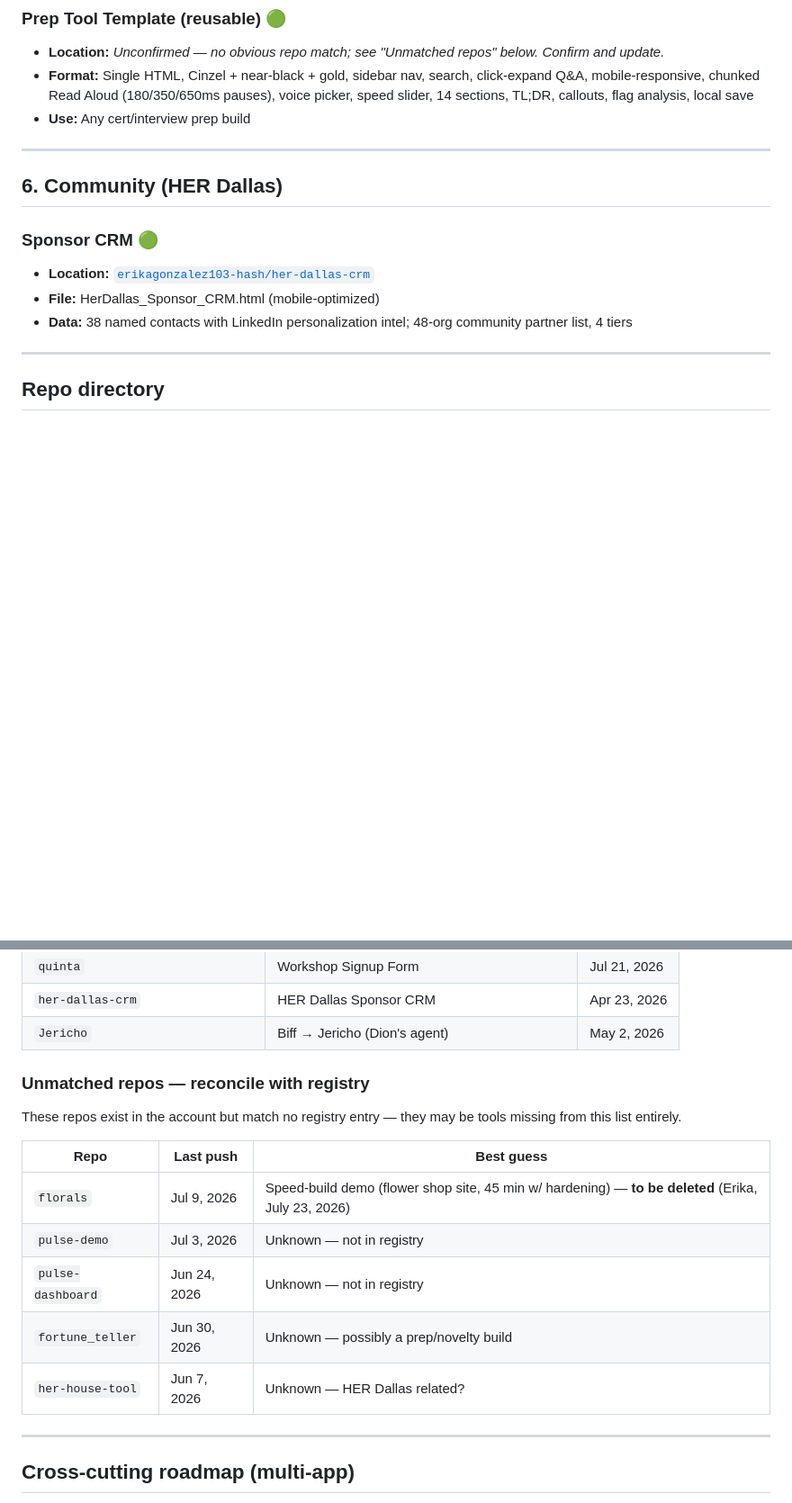
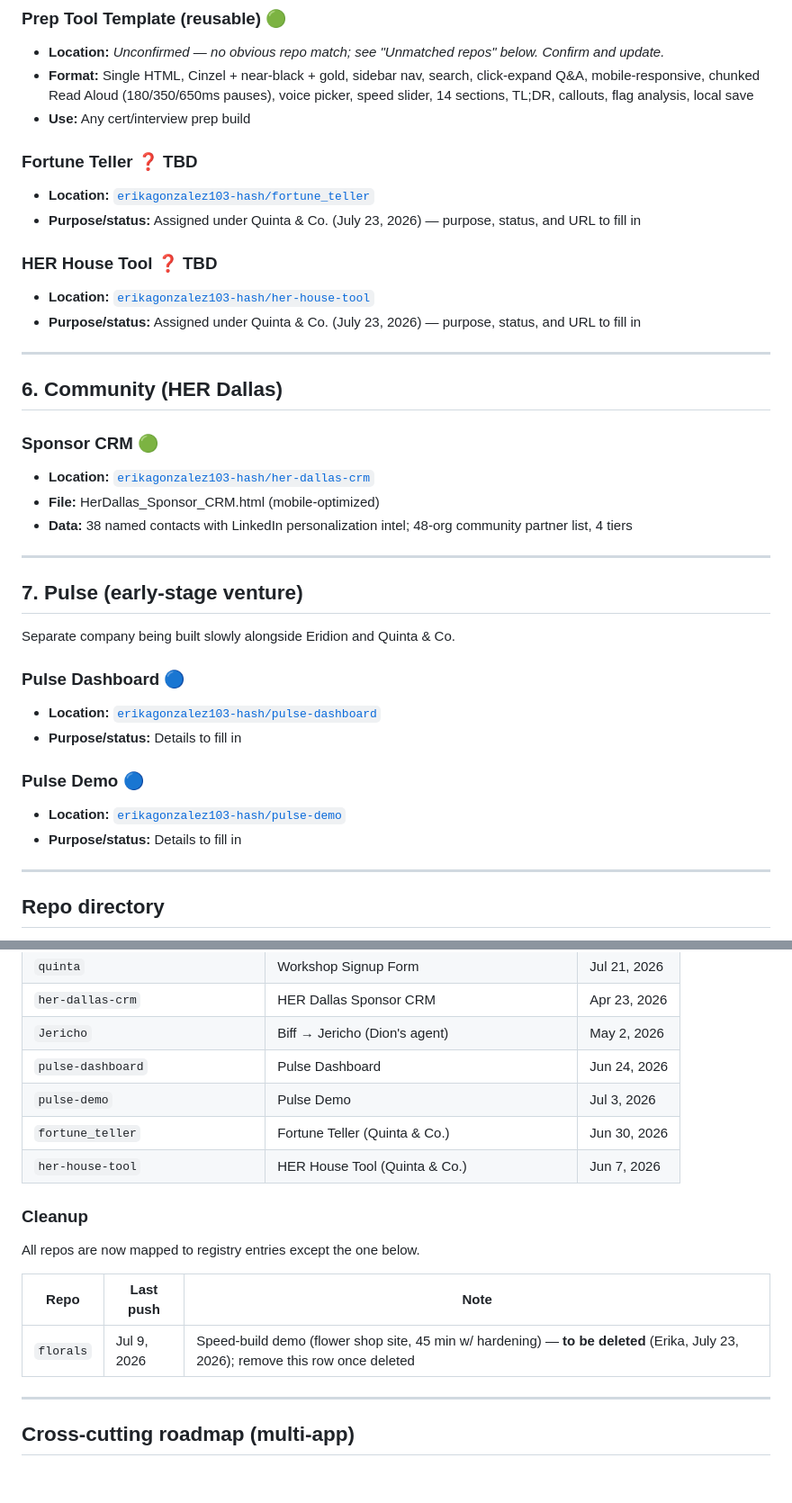
Before and after one commit to erikagonzalez103-hash/eridion-ledger, a Markdown page: TOOLS.md, 2 parts joined by grey strips. Shown at 90% size. Drawn GitHub-style; blank space fills up the shorter version.

Commit message:
Registry: add Pulse section, move Fortune Teller + HER House Tool under Quinta, Image Library = R2 bucket
- New section 7 for Pulse (early-stage venture): pulse-dashboard, pulse-demo
- Fortune Teller and HER House Tool assigned under Quinta & Co.
- Image Library confirmed live in a Cloudflare R2 bucket, with dashboard
  download steps; all repos now mapped except florals (pending deletion)

Co-Authored-By: Claude Fable 5 <noreply@anthropic.com>
Claude-Session: https://claude.ai/code/session_01AdG63CWr8jjteahesBDNP6

```diff
--- a/TOOLS.md
+++ b/TOOLS.md
@@ -145,6 +146,14 @@
 - **Format:** Single HTML, Cinzel + near-black + gold, sidebar nav, search, click-expand Q&A, mobile-responsive, chunked Read Aloud (180/350/650ms pauses), voice picker, speed slider, 14 sections, TL;DR, callouts, flag analysis, local save
 - **Use:** Any cert/interview prep build
 
+### Fortune Teller ❓ TBD
+- **Location:** [`erikagonzalez103-hash/fortune_teller`](https://github.com/erikagonzalez103-hash/fortune_teller)
+- **Purpose/status:** Assigned under Quinta & Co. (July 23, 2026) — purpose, status, and URL to fill in
+
+### HER House Tool ❓ TBD
+- **Location:** [`erikagonzalez103-hash/her-house-tool`](https://github.com/erikagonzalez103-hash/her-house-tool)
+- **Purpose/status:** Assigned under Quinta & Co. (July 23, 2026) — purpose, status, and URL to fill in
+
 ---
 
 ## 6. Community (HER Dallas)
@@ -153,6 +162,20 @@
 - **Location:** [`erikagonzalez103-hash/her-dallas-crm`](https://github.com/erikagonzalez103-hash/her-dallas-crm)
 - **File:** HerDallas_Sponsor_CRM.html (mobile-optimized)
 - **Data:** 38 named contacts with LinkedIn personalization intel; 48-org community partner list, 4 tiers
+
+---
+
+## 7. Pulse (early-stage venture)
+
+Separate company being built slowly alongside Eridion and Quinta & Co.
+
+### Pulse Dashboard 🔵
+- **Location:** [`erikagonzalez103-hash/pulse-dashboard`](https://github.com/erikagonzalez103-hash/pulse-dashboard)
+- **Purpose/status:** Details to fill in
+
+### Pulse Demo 🔵
+- **Location:** [`erikagonzalez103-hash/pulse-demo`](https://github.com/erikagonzalez103-hash/pulse-demo)
+- **Purpose/status:** Details to fill in
 
 ---
 
@@ -174,18 +197,18 @@ Snapshot of every GitHub repo in the account (July 23, 2026) and what it maps to
 | `quinta` | Workshop Signup Form | Jul 21, 2026 |
 | `her-dallas-crm` | HER Dallas Sponsor CRM | Apr 23, 2026 |
 | `Jericho` | Biff → Jericho (Dion's agent) | May 2, 2026 |
+| `pulse-dashboard` | Pulse Dashboard | Jun 24, 2026 |
+| `pulse-demo` | Pulse Demo | Jul 3, 2026 |
+| `fortune_teller` | Fortune Teller (Quinta & Co.) | Jun 30, 2026 |
+| `her-house-tool` | HER House Tool (Quinta & Co.) | Jun 7, 2026 |
 
-### Unmatched repos — reconcile with registry
+### Cleanup
 
-These repos exist in the account but match no registry entry — they may be tools missing from this list entirely.
+All repos are now mapped to registry entries except the one below.
 
-| Repo | Last push | Best guess |
+| Repo | Last push | Note |
 |---|---|---|
-| `florals` | Jul 9, 2026 | Speed-build demo (flower shop site, 45 min w/ hardening) — **to be deleted** (Erika, July 23, 2026) |
-| `pulse-demo` | Jul 3, 2026 | Unknown — not in registry |
-| `pulse-dashboard` | Jun 24, 2026 | Unknown — not in registry |
-| `fortune_teller` | Jun 30, 2026 | Unknown — possibly a prep/novelty build |
-| `her-house-tool` | Jun 7, 2026 | Unknown — HER Dallas related? |
+| `florals` | Jul 9, 2026 | Speed-build demo (flower shop site, 45 min w/ hardening) — **to be deleted** (Erika, July 23, 2026); remove this row once deleted |
 
 ---
 
```
Also changed, not shown: other parts of TOOLS.md (+4 -3 lines).
